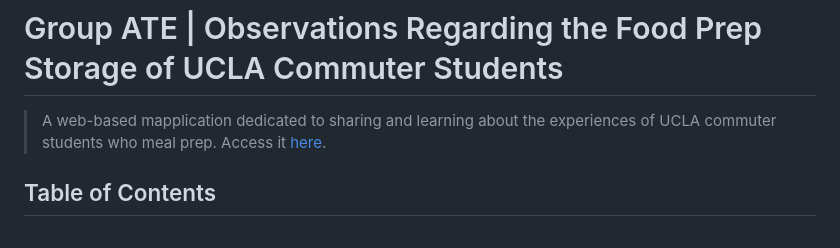
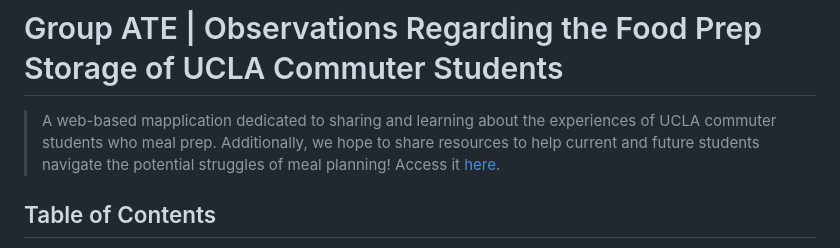
Before and after one commit to pwinnie2026/group-ate, a Markdown page: README.md, the part around the change. Drawn GitHub-style.

```diff
--- a/README.md
+++ b/README.md
@@ -1,5 +1,5 @@
 # Group ATE | Observations Regarding the Food Prep Storage of UCLA Commuter Students
-> A web-based mapplication dedicated to sharing and learning about the experiences of UCLA commuter students who meal prep.
+> A web-based mapplication dedicated to sharing and learning about the experiences of UCLA commuter students who meal prep. Additionally, we hope to share resources to help current and future students navigate the potential struggles of meal planning!
 > Access it [here](https://pwinnie2026.github.io/group-ate/index.html).
 
 
```
